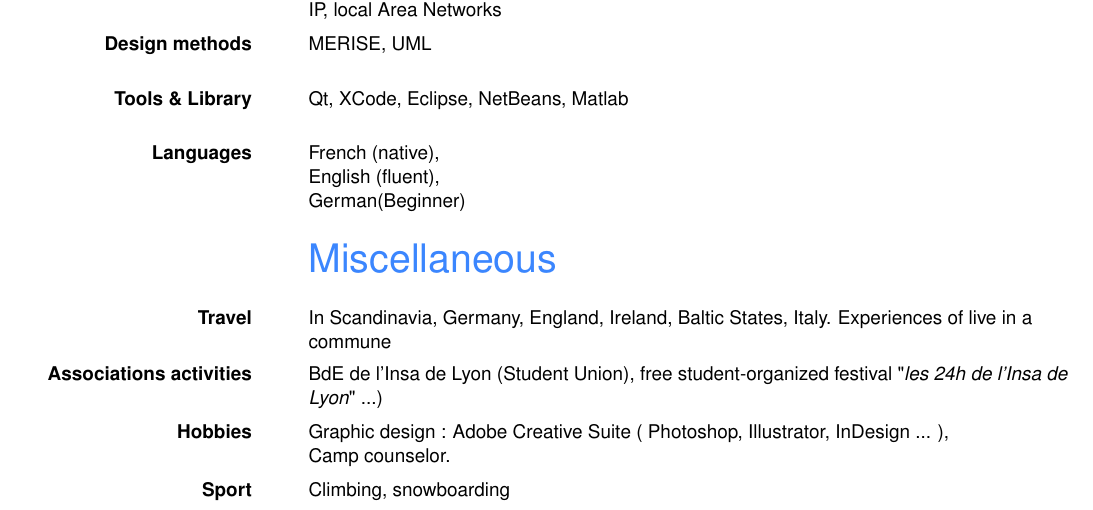
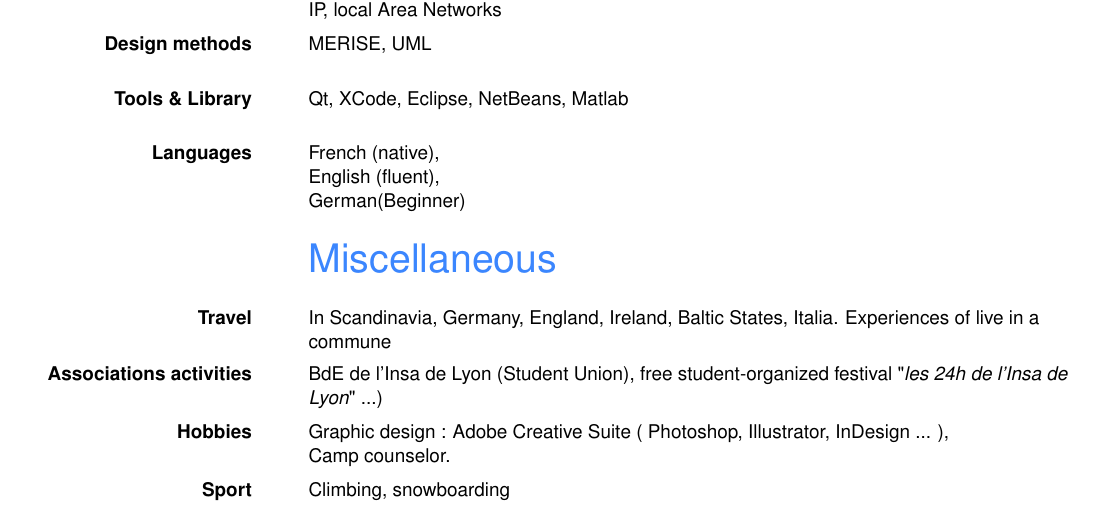
Before and after one commit to gravitezero/resume, a LaTeX CV (src/resume.tex): part of the page, cut so that both start at the same text. Compiled offline with pdfLaTeX.

Commit message:
some review

```diff
--- a/src/resume.tex
+++ b/src/resume.tex
@@ -58,7 +58,7 @@
 
 \section{Miscellaneous}
 	\subsection{Travel}
-		{In Scandinavia, Germany, England, Ireland, Baltic States, Italy. Experiences of live in a commune}
+		{In Scandinavia, Germany, England, Ireland, Baltic States, Italia. Experiences of live in a commune}
 
 	\subsection{Associations activities}
 		{BdE de l'Insa de Lyon (Student Union), free student-organized festival "\textit{les 24h de l'Insa de Lyon}" ...)}
```
Also changed, not shown: resume.pdf.
